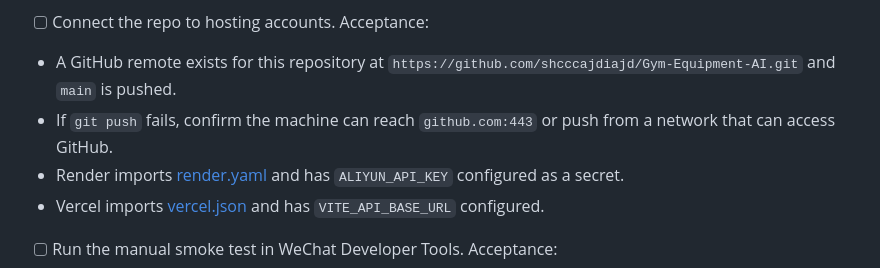
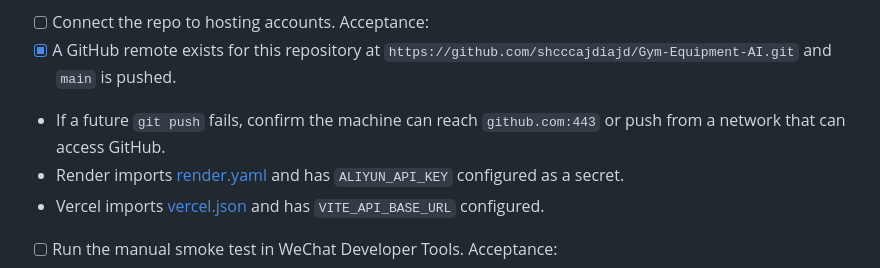
Before and after one commit to shcccajdiajd/Gym-Equipment-AI, a Markdown page: TODO.md, the part around the change. GitHub-like rendering.

```diff
--- a/TODO.md
+++ b/TODO.md
@@ -184,8 +184,8 @@ Acceptance:
 
 - [ ] Connect the repo to hosting accounts.
 Acceptance:
-- A GitHub remote exists for this repository at `https://github.com/shcccajdiajd/Gym-Equipment-AI.git` and `main` is pushed.
-- If `git push` fails, confirm the machine can reach `github.com:443` or push from a network that can access GitHub.
+- [x] A GitHub remote exists for this repository at `https://github.com/shcccajdiajd/Gym-Equipment-AI.git` and `main` is pushed.
+- If a future `git push` fails, confirm the machine can reach `github.com:443` or push from a network that can access GitHub.
 - Render imports [render.yaml](/Users/shc/Documents/Codex/2026-05-24/ai/render.yaml) and has `ALIYUN_API_KEY` configured as a secret.
 - Vercel imports [vercel.json](/Users/shc/Documents/Codex/2026-05-24/ai/vercel.json) and has `VITE_API_BASE_URL` configured.
 
```
Also changed, not shown: PROGRESS.md (+2 -1 lines).
